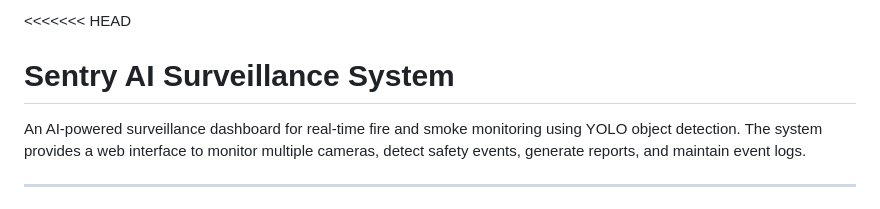
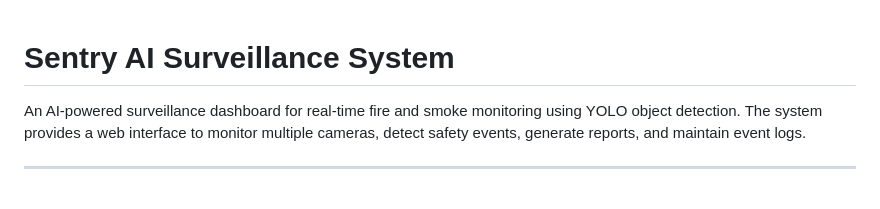
Before and after one commit to intrino-Tech/sentry, a Markdown page: README.md, the part around the change. Rendered like a GitHub page.

Commit message:
Clean up README by removing conflict markers
Removed unnecessary merge conflict markers from README.

```diff
--- a/README.md
+++ b/README.md
@@ -1,4 +1,3 @@
-<<<<<<< HEAD
 # Sentry AI Surveillance System
 
 An AI-powered surveillance dashboard for real-time fire and smoke monitoring using YOLO object detection. The system provides a web interface to monitor multiple cameras, detect safety events, generate reports, and maintain event logs.
```
